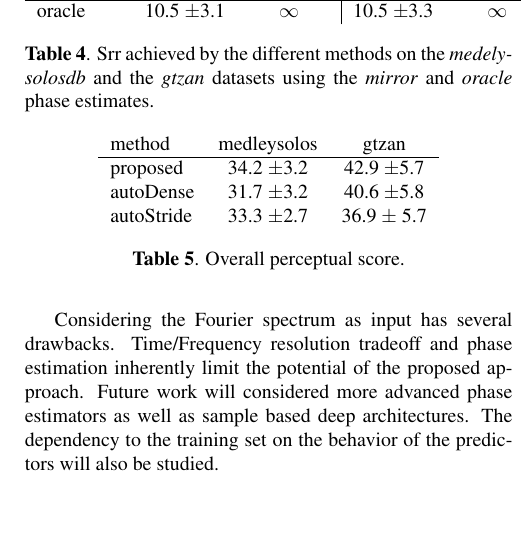
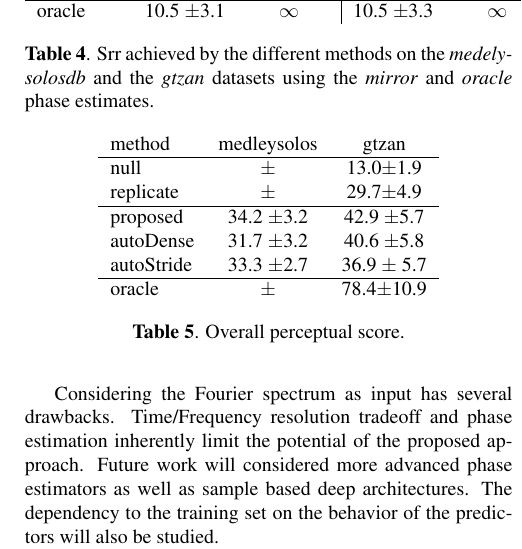
Before and after one commit to mathieulagrange/paperBandwidthExtensionCnn, a LaTeX paper (paper/lagrangeBandwidthExtension.tex): part of one column of page 5 of 6, cut so that both start at the same text, the shorter picture padded with empty space. Compiled offline with pdfLaTeX.

```diff
--- a/paper/lagrangeBandwidthExtension.tex
+++ b/paper/lagrangeBandwidthExtension.tex
@@ -295,9 +295,14 @@
 \begin{tabular}{lcc}
 method & medleysolos & gtzan \\
 \hline
+null & $\pm$ & 13.0$\pm$1.9  \\
+replicate & $\pm$ & 29.7$\pm$4.9 \\
+\hline
 proposed & 34.2 $\pm$3.2 & 42.9 $\pm$5.7 \\
 autoDense & 31.7 $\pm$3.2 & 40.6 $\pm$5.8 \\
 autoStride & 33.3 $\pm$2.7 & 36.9 $\pm$ 5.7 \\
+\hline
+oracle  & $\pm$ & 78.4$\pm$10.9  \\
 \end{tabular}
 \caption{Overall perceptual score.}
 \end{center}
```
